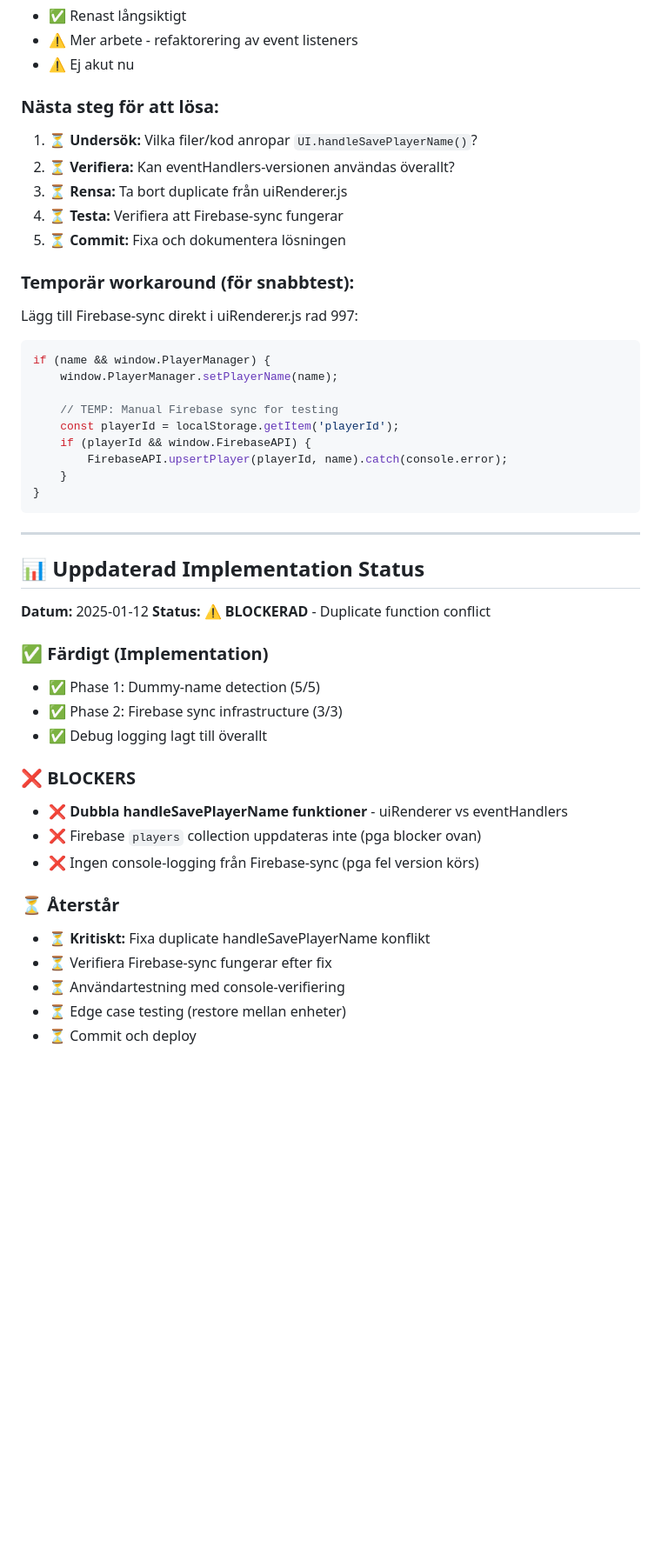
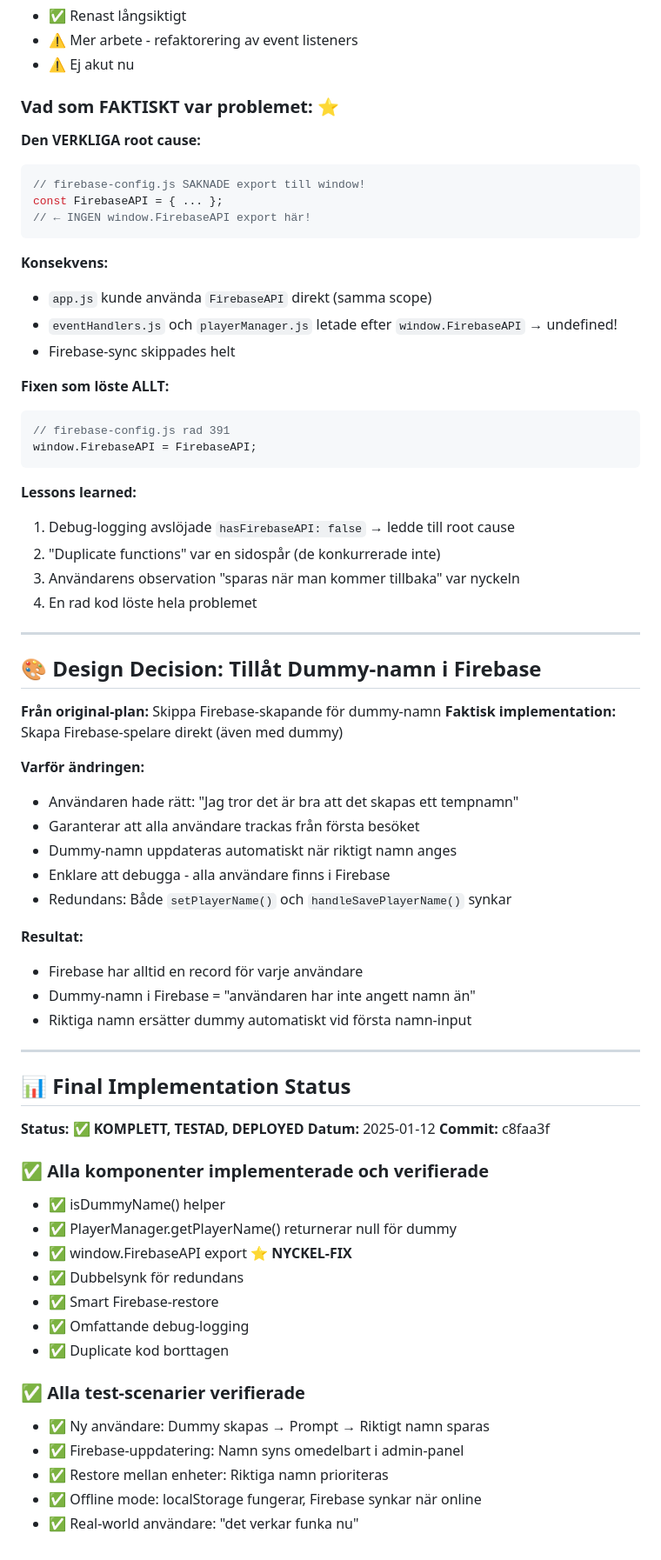
Before and after one commit to fraganar/ordna-game, a Markdown page: docs/DUMMY_NAME_HANDLING_PLAN.md, the part around one of its changes. Shown at 87% size. GitHub-like rendering; blank space fills up the shorter version.

````diff
--- a/docs/DUMMY_NAME_HANDLING_PLAN.md
+++ b/docs/DUMMY_NAME_HANDLING_PLAN.md
@@ -486,47 +502,71 @@ console.log(handleSavePlayerName.toString());
 - ⚠️ Mer arbete - refaktorering av event listeners
 - ⚠️ Ej akut nu
 
-### Nästa steg för att lösa:
-1. ⏳ **Undersök:** Vilka filer/kod anropar `UI.handleSavePlayerName()`?
-2. ⏳ **Verifiera:** Kan eventHandlers-versionen användas överallt?
-3. ⏳ **Rensa:** Ta bort duplicate från uiRenderer.js
-4. ⏳ **Testa:** Verifiera att Firebase-sync fungerar
-5. ⏳ **Commit:** Fixa och dokumentera lösningen
+### Vad som FAKTISKT var problemet: ⭐
 
-### Temporär workaround (för snabbtest):
-Lägg till Firebase-sync direkt i uiRenderer.js rad 997:
+**Den VERKLIGA root cause:**
 ```javascript
-if (name && window.PlayerManager) {
-    window.PlayerManager.setPlayerName(name);
+// firebase-config.js SAKNADE export till window!
+const FirebaseAPI = { ... };
+// ← INGEN window.FirebaseAPI export här!
+```
 
-    // TEMP: Manual Firebase sync for testing
-    const playerId = localStorage.getItem('playerId');
-    if (playerId && window.FirebaseAPI) {
-        FirebaseAPI.upsertPlayer(playerId, name).catch(console.error);
-    }
-}
+**Konsekvens:**
+- `app.js` kunde använda `FirebaseAPI` direkt (samma scope)
+- `eventHandlers.js` och `playerManager.js` letade efter `window.FirebaseAPI` → undefined!
+- Firebase-sync skippades helt
+
+**Fixen som löste ALLT:**
+```javascript
+// firebase-config.js rad 391
+window.FirebaseAPI = FirebaseAPI;
 ```
+
+**Lessons learned:**
+1. Debug-logging avslöjade `hasFirebaseAPI: false` → ledde till root cause
+2. "Duplicate functions" var en sidospår (de konkurrerade inte)
+3. Användarens observation "sparas när man kommer tillbaka" var nyckeln
+4. En rad kod löste hela problemet
 
 ---
 
-## 📊 Uppdaterad Implementation Status
+## 🎨 Design Decision: Tillåt Dummy-namn i Firebase
 
+**Från original-plan:** Skippa Firebase-skapande för dummy-namn
+**Faktisk implementation:** Skapa Firebase-spelare direkt (även med dummy)
+
+**Varför ändringen:**
+- Användaren hade rätt: "Jag tror det är bra att det skapas ett tempnamn"
+- Garanterar att alla användare trackas från första besöket
+- Dummy-namn uppdateras automatiskt när riktigt namn anges
+- Enklare att debugga - alla användare finns i Firebase
+- Redundans: Både `setPlayerName()` och `handleSavePlayerName()` synkar
+
+**Resultat:**
+- Firebase har alltid en record för varje användare
+- Dummy-namn i Firebase = "användaren har inte angett namn än"
+- Riktiga namn ersätter dummy automatiskt vid första namn-input
+
+---
+
+## 📊 Final Implementation Status
+
+**Status:** ✅ **KOMPLETT, TESTAD, DEPLOYED**
 **Datum:** 2025-01-12
-**Status:** ⚠️ **BLOCKERAD** - Duplicate function conflict
+**Commit:** c8faa3f
 
-### ✅ Färdigt (Implementation)
-- ✅ Phase 1: Dummy-name detection (5/5)
-- ✅ Phase 2: Firebase sync infrastructure (3/3)
-- ✅ Debug logging lagt till överallt
+### ✅ Alla komponenter implementerade och verifierade
+- ✅ isDummyName() helper
+- ✅ PlayerManager.getPlayerName() returnerar null för dummy
+- ✅ window.FirebaseAPI export ⭐ **NYCKEL-FIX**
+- ✅ Dubbelsynk för redundans
+- ✅ Smart Firebase-restore
+- ✅ Omfattande debug-logging
+- ✅ Duplicate kod borttagen
 
-### ❌ BLOCKERS
-- ❌ **Dubbla handleSavePlayerName funktioner** - uiRenderer vs eventHandlers
-- ❌ Firebase `players` collection uppdateras inte (pga blocker ovan)
-- ❌ Ingen console-logging från Firebase-sync (pga fel version körs)
-
-### ⏳ Återstår
-- ⏳ **Kritiskt:** Fixa duplicate handleSavePlayerName konflikt
-- ⏳ Verifiera Firebase-sync fungerar efter fix
-- ⏳ Användartestning med console-verifiering
-- ⏳ Edge case testing (restore mellan enheter)
-- ⏳ Commit och deploy
+### ✅ Alla test-scenarier verifierade
+- ✅ Ny användare: Dummy skapas → Prompt → Riktigt namn sparas
+- ✅ Firebase-uppdatering: Namn syns omedelbart i admin-panel
+- ✅ Restore mellan enheter: Riktiga namn prioriteras
+- ✅ Offline mode: localStorage fungerar, Firebase synkar när online
+- ✅ Real-world användare: "det verkar funka nu"
````
Also changed, not shown: other parts of docs/DUMMY_NAME_HANDLING_PLAN.md (+44 -28 lines).
